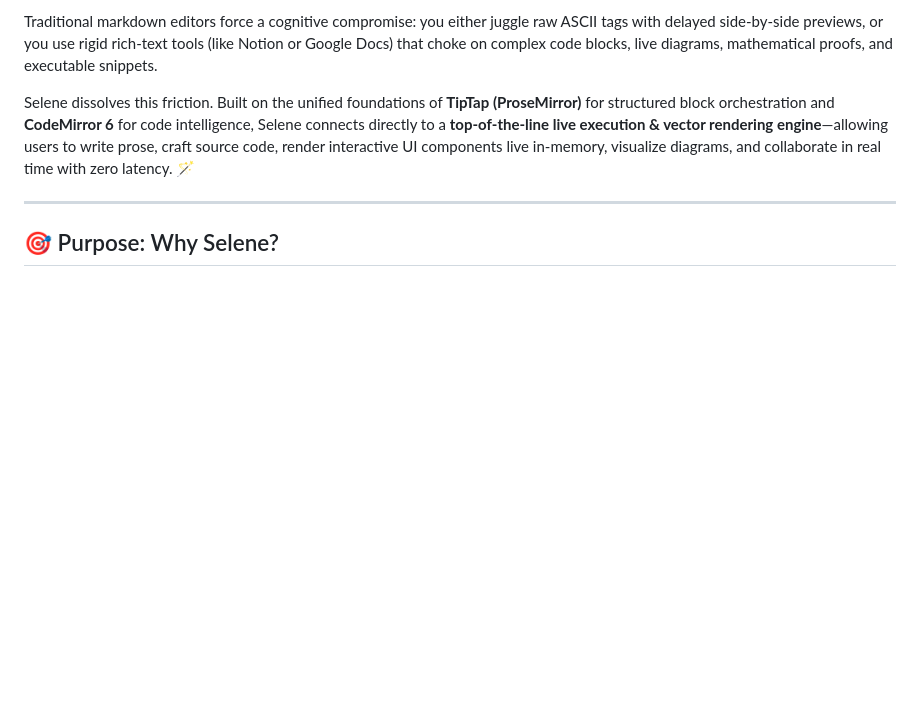
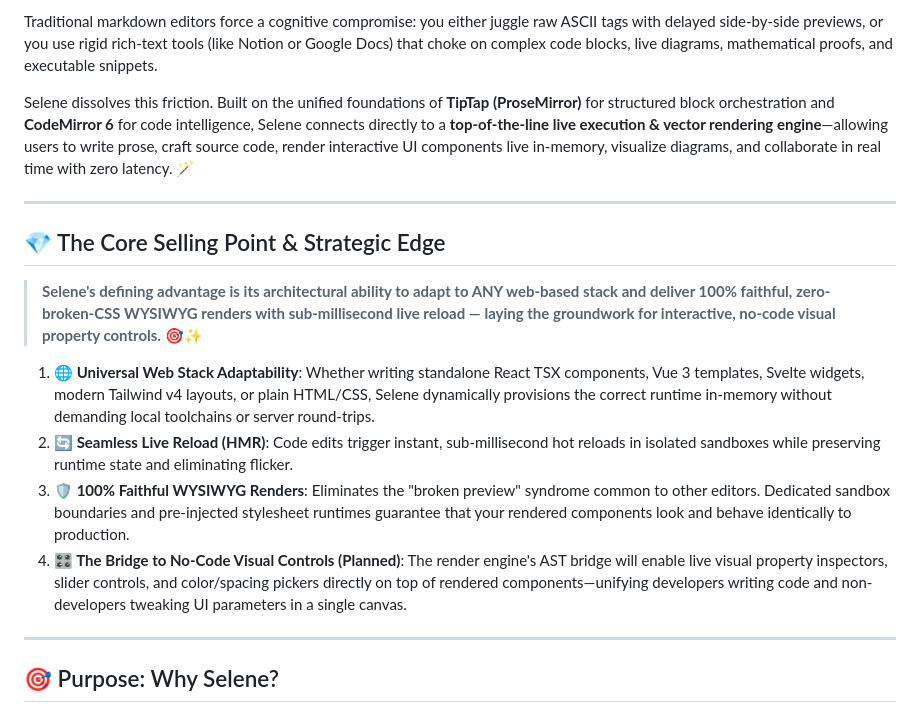
Before and after one commit to indoctrinatedrecluse/Selene, a Markdown page: README.md, the part around the change. GitHub-like rendering; blank space fills up the shorter version.

Commit message:
docs: emphasize live reload, stack adaptability, and visual controls in README

```diff
--- a/README.md
+++ b/README.md
@@ -34,6 +34,17 @@
 Traditional markdown editors force a cognitive compromise: you either juggle raw ASCII tags with delayed side-by-side previews, or you use rigid rich-text tools (like Notion or Google Docs) that choke on complex code blocks, live diagrams, mathematical proofs, and executable snippets.
 
 Selene dissolves this friction. Built on the unified foundations of **TipTap (ProseMirror)** for structured block orchestration and **CodeMirror 6** for code intelligence, Selene connects directly to a **top-of-the-line live execution & vector rendering engine**—allowing users to write prose, craft source code, render interactive UI components live in-memory, visualize diagrams, and collaborate in real time with zero latency. 🪄
+
+---
+
+## 💎 The Core Selling Point & Strategic Edge
+
+> **Selene's defining advantage is its architectural ability to adapt to ANY web-based stack and deliver 100% faithful, zero-broken-CSS WYSIWYG renders with sub-millisecond live reload — laying the groundwork for interactive, no-code visual property controls.** 🎯✨
+
+1. **🌐 Universal Web Stack Adaptability**: Whether writing standalone React TSX components, Vue 3 templates, Svelte widgets, modern Tailwind v4 layouts, or plain HTML/CSS, Selene dynamically provisions the correct runtime in-memory without demanding local toolchains or server round-trips.
+2. **🔄 Seamless Live Reload (HMR)**: Code edits trigger instant, sub-millisecond hot reloads in isolated sandboxes while preserving runtime state and eliminating flicker.
+3. **🛡️ 100% Faithful WYSIWYG Renders**: Eliminates the "broken preview" syndrome common to other editors. Dedicated sandbox boundaries and pre-injected stylesheet runtimes guarantee that your rendered components look and behave identically to production.
+4. **🎛️ The Bridge to No-Code Visual Controls (Planned)**: The render engine's AST bridge will enable live visual property inspectors, slider controls, and color/spacing pickers directly on top of rendered components—unifying developers writing code and non-developers tweaking UI parameters in a single canvas.
 
 ---
 
```
